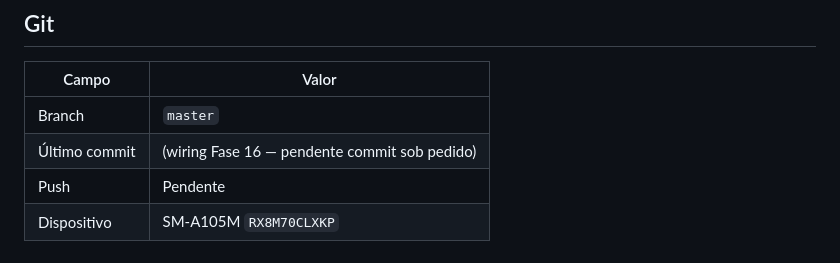
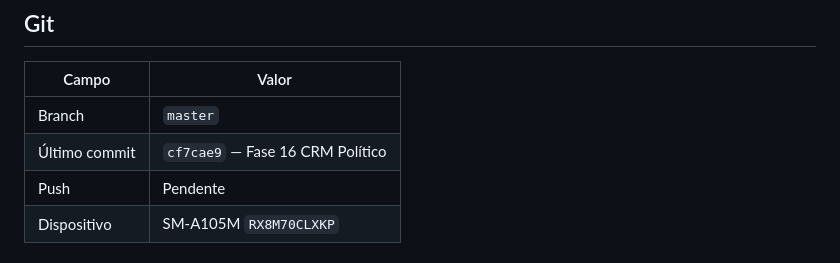
Before and after one commit to sergiocjr/poligestor_app, a Markdown page: docs/CONTINUAR_PROJETO.md, the part around the change. GitHub-like rendering.

Commit message:
docs: registra commit cf7cae9 no CONTINUAR_PROJETO
Co-authored-by: Cursor <cursoragent@cursor.com>

```diff
--- a/docs/CONTINUAR_PROJETO.md
+++ b/docs/CONTINUAR_PROJETO.md
@@ -41,7 +41,7 @@ Atualizado: 2026-07-20 (Fase 16 — CRM Político entregue no Flutter; fechament
 | Campo | Valor |
 |-------|--------|
 | Branch | `master` |
-| Último commit | (wiring Fase 16 — pendente commit sob pedido) |
+| Último commit | `cf7cae9` — Fase 16 CRM Político |
 | Push | Pendente |
 | Dispositivo | SM-A105M `RX8M70CLXKP` |
 
```
